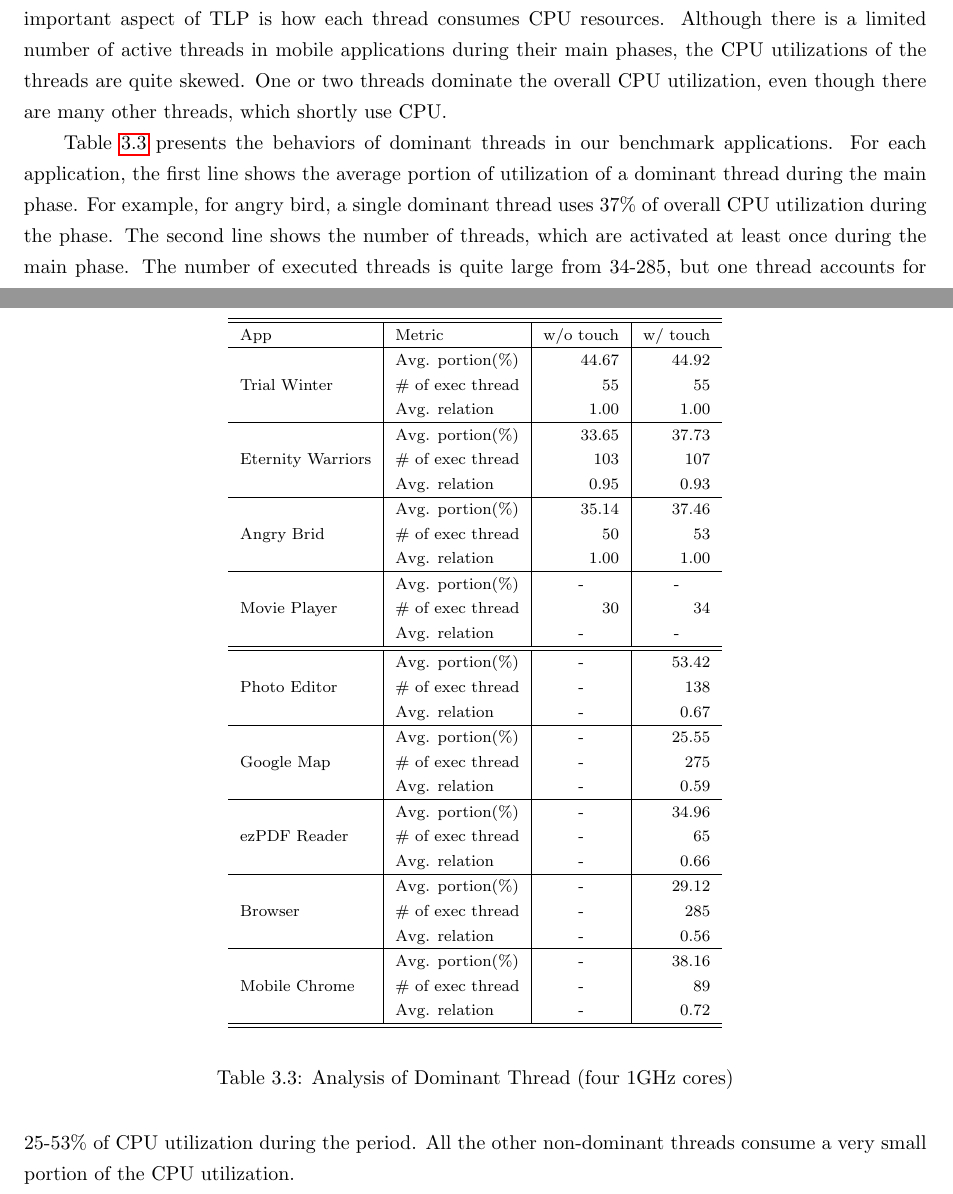
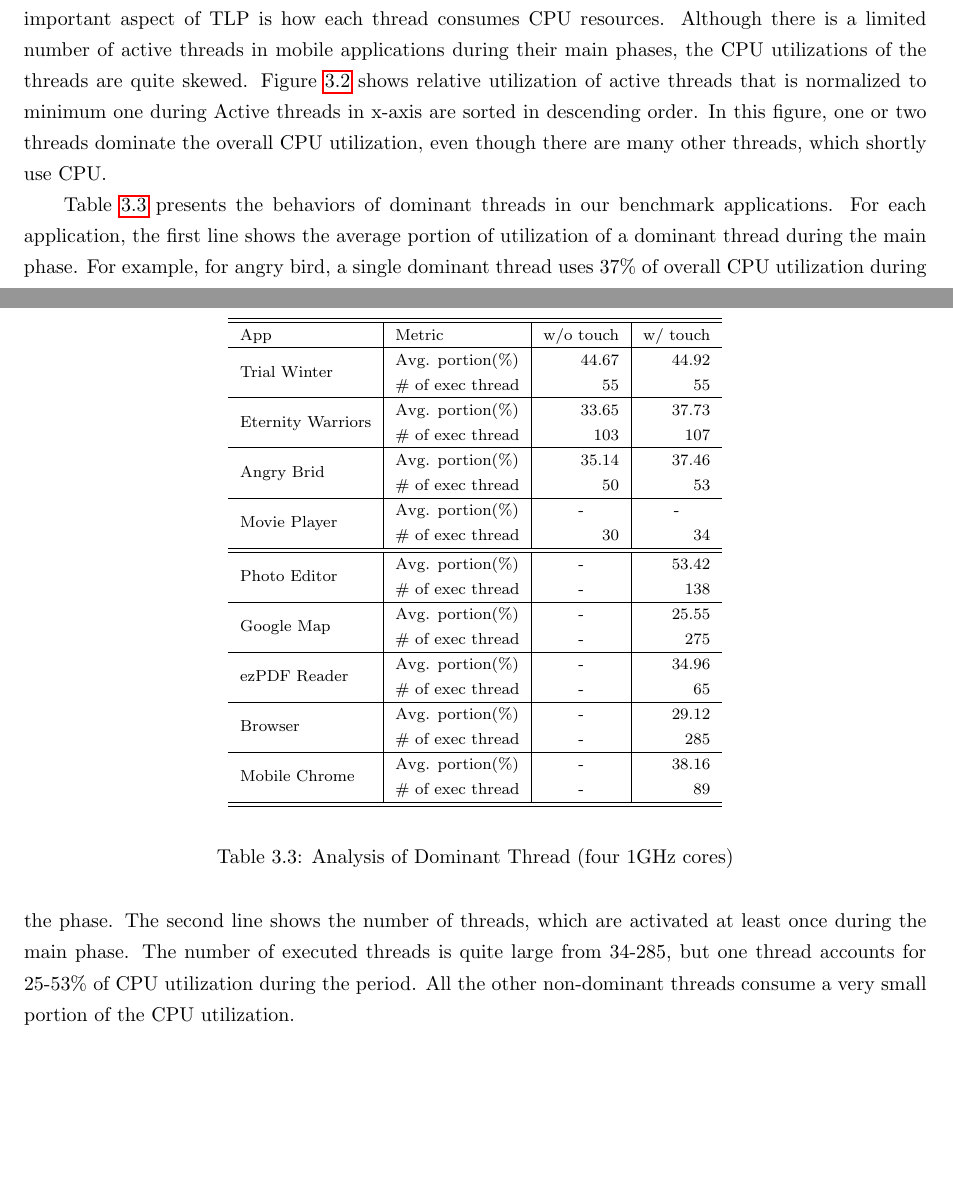
Before and after one commit to jiserafini/sj_toy_proj, a LaTeX thesis (paper/master_thesis/master_thesis_sangjung.tex, which reads paper/master_thesis/03_TLP_behavior.tex, paper/master_thesis/app_dt_short.tex): two parts of pages 17 and 18 of 32, joined at a grey line, cut so that both start at the same text, the shorter picture padded with empty space. Compiled offline with pdfLaTeX.

Commit message:
Add Dominant thread contents

```diff
--- a/paper/master_thesis/03_TLP_behavior.tex
+++ b/paper/master_thesis/03_TLP_behavior.tex
@@ -112,7 +112,10 @@ To minimize the power for multi-cores, more cores should be used with the lowest
 However, it must be able to accommodate the active threads and their utilization requirements.
 Another important aspect of TLP is how each thread consumes CPU resources. Although there is
 a limited number of active threads in mobile applications during their main phases, the CPU utilizations
-of the threads are quite skewed. One or two threads dominate the overall CPU utilization, even though
+of the threads are quite skewed.
+Figure~\ref{fig:relative_util} shows  relative utilization of active threads that is normalized to minimum one during
+Active threads in x-axis are sorted in descending order.
+In this figure, one or two threads dominate the overall CPU utilization, even though
 there are many other threads, which shortly use CPU.
 
 Table~\ref{tab:dom_threads} presents the behaviors of dominant threads in our benchmark applications.
--- a/paper/master_thesis/app_dt_short.tex
+++ b/paper/master_thesis/app_dt_short.tex
@@ -1,3 +1,47 @@
+\begin{table}[tb]
+\begin{center}
+\begin{footnotesize}
+\begin{tabular}{l|l|r|r}
+\hline \hline
+App		& Metric	& w/o touch		& w/ touch \\
+\hline
+\multirow{2}*{Trial Winter}	& Avg. portion(\%)	& 44.67	& 44.92	\\
+						& \# of exec thread & 55 & 55 \\
+\hline
+\multirow{2}*{Eternity Warriors}	& Avg. portion(\%)	& 33.65	& 37.73	\\
+					& \# of exec thread & 103 & 107 \\
+\hline
+\multirow{2}*{Angry Brid}			& Avg. portion(\%)	& 35.14	& 37.46	\\
+					& \# of exec thread & 50 & 53 \\
+\hline
+\multirow{2}*{Movie Player}	& Avg. portion(\%)	& \multicolumn{1}{c|}{-}	& \multicolumn{1}{c}{-}	\\
+					& \# of exec thread & 30  & 34 \\
+\hline	\hline
+\multirow{2}*{Photo Editor}	& Avg. portion(\%)	&\multicolumn{1}{c|}{-}	& 53.42\\
+					& \# of exec thread &  \multicolumn{1}{c|}{-} & 138 \\
+\hline
+\multirow{2}*{Google Map}	& Avg. portion(\%)	& \multicolumn{1}{c|}{-}	& 25.55	\\
+					& \# of exec thread & \multicolumn{1}{c|}{-} & 275 \\
+\hline
+\multirow{2}*{ezPDF Reader}		& Avg. portion(\%)	& \multicolumn{1}{c|}{-}	& 34.96	\\
+					& \# of exec thread & \multicolumn{1}{c|}{-} & 65 \\
+\hline
+\multirow{2}*{Browser}	& Avg. portion(\%)	& \multicolumn{1}{c|}{-}	& 29.12	\\
+					& \# of exec thread & \multicolumn{1}{c|}{-} 	&  285 \\
+\hline
+\multirow{2}*{Mobile Chrome}	& Avg. portion(\%)	& \multicolumn{1}{c|}{-}	& 38.16	\\
+					& \# of exec thread & \multicolumn{1}{c|}{-}	& 89\\
+\hline	\hline
+\end{tabular}
+\end{footnotesize}
+\end{center}
+%\vspace*{-0.15in}
+\caption{Analysis of Dominant Thread (four 1GHz cores)}
+\label{tab:dom_threads}
+%\vspace*{-0.2in}
+\end{table}
+
+\begin{comment}
 \begin{table}[tb]
 \begin{center}
 \begin{footnotesize}
```
Also changed, not shown: paper/master_thesis/app_dt_short.tex (1 more changed lines).
